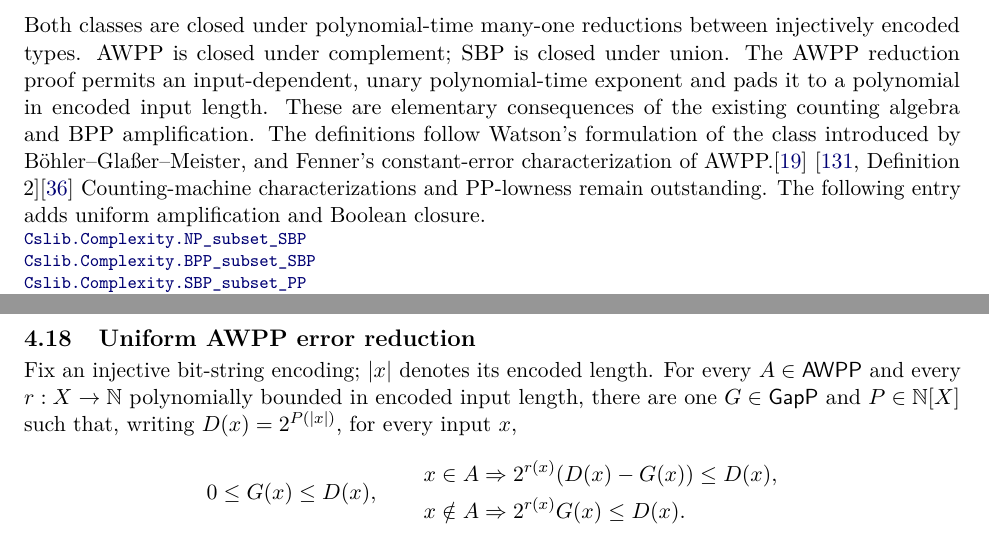
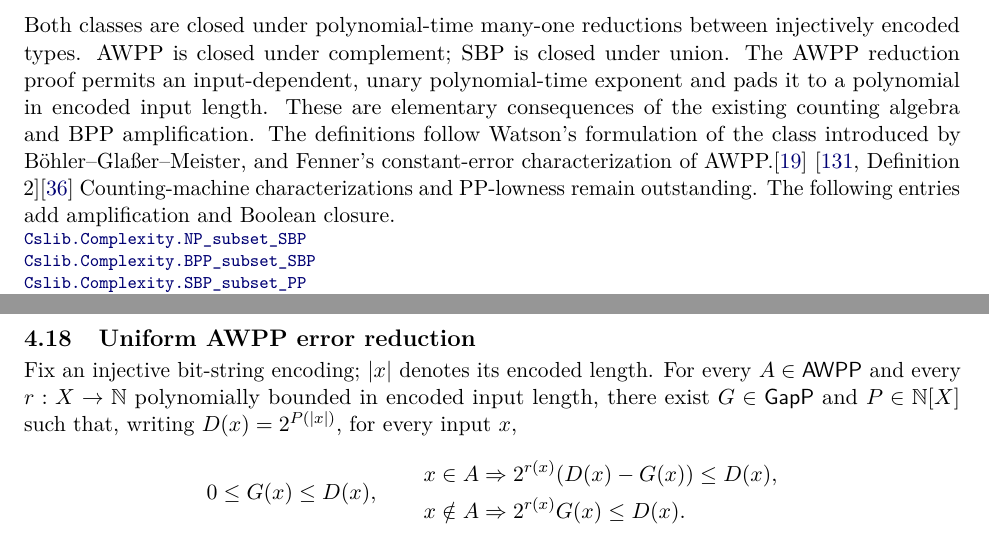
Before and after one commit to SamuelSchlesinger/complexitylib2, a LaTeX document (paper/main.tex, which reads paper/sections/randomness.tex): two parts of pages 24 and 26 of 54, joined at a grey line, cut so that both start at the same text. Compiled offline with pdfLaTeX.

Commit message:
doc(awpp): clarify standalone amplification wording

```diff
--- a/paper/sections/randomness.tex
+++ b/paper/sections/randomness.tex
@@ -474,7 +474,7 @@ introduced by B\"ohler--Gla{\ss}er--Meister, and Fenner's constant-error
 characterization of AWPP.\citep{BoehlerGlasserMeister2006}
 \citep[Definition 2]{Watson2012}\citep{Fenner2003}
 Counting-machine characterizations and PP-lowness remain outstanding. The following
-entry adds uniform amplification and Boolean closure.
+entries add amplification and Boolean closure.
 \declat{e903aba8b29ef85b94c453114f12d604768587a5}{Complexity/Computability/Complexity/Classes/SBP.lean}{82}{Cslib.Complexity.NP_subset_SBP}
 \declat{e903aba8b29ef85b94c453114f12d604768587a5}{Complexity/Computability/Complexity/Classes/SBP.lean}{90}{Cslib.Complexity.BPP_subset_SBP}
 \declat{e903aba8b29ef85b94c453114f12d604768587a5}{Complexity/Computability/Complexity/Classes/SBP.lean}{116}{Cslib.Complexity.SBP_subset_PP}
@@ -543,7 +543,7 @@ characterizations remain open formalization work.
 \subsection{Uniform AWPP error reduction}
 Fix an injective bit-string encoding; $|x|$ denotes its encoded length. For every
 $A\in\cc{AWPP}$ and every $r:X\to\mathbb{N}$ polynomially bounded in encoded
-input length, there are one $G\in\cc{GapP}$ and $P\in\mathbb{N}[X]$ such that,
+input length, there exist $G\in\cc{GapP}$ and $P\in\mathbb{N}[X]$ such that,
 writing $D(x)=2^{P(|x|)}$, for every input $x$,
 \[
 0\leq G(x)\leq D(x),\qquad
```
Also changed, not shown: paper/review.md (+4 -0 lines), paper/main.pdf.
